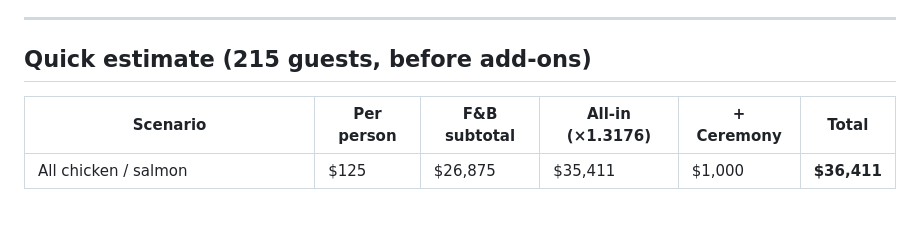
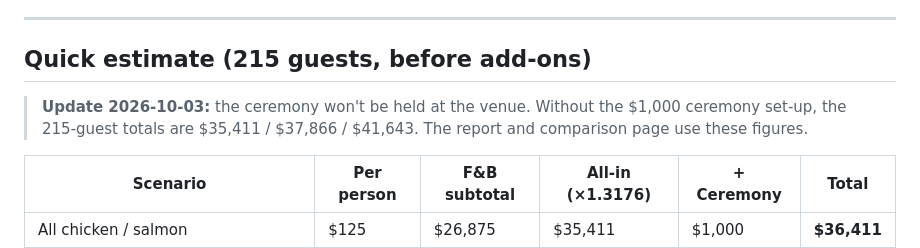
Before and after one commit to chrscato/wedding, a Markdown page: royal_melbourne/royal-melbourne-wedding-info.md, the part around the change. GitHub-like rendering; blank space fills up the shorter version.

```diff
--- a/royal_melbourne/royal-melbourne-wedding-info.md
+++ b/royal_melbourne/royal-melbourne-wedding-info.md
@@ -244,6 +244,8 @@ The club has a **strict no-shot policy**.
 
 ## Quick estimate (215 guests, before add-ons)
 
+> **Update 2026-10-03:** the ceremony won't be held at the venue. Without the $1,000 ceremony set-up, the 215-guest totals are $35,411 / $37,866 / $41,643. The report and comparison page use these figures.
+
 | Scenario | Per person | F&B subtotal | All-in (×1.3176) | + Ceremony | Total |
 |---|---|---|---|---|---|
 | All chicken / salmon | $125 | $26,875 | $35,411 | $1,000 | **$36,411** |
```
Also changed, not shown: lincolnshire/lincolnshire-wedding-info.md (+2 -0 lines), makray_golf/makray-wedding-info.md (+2 -0 lines).
